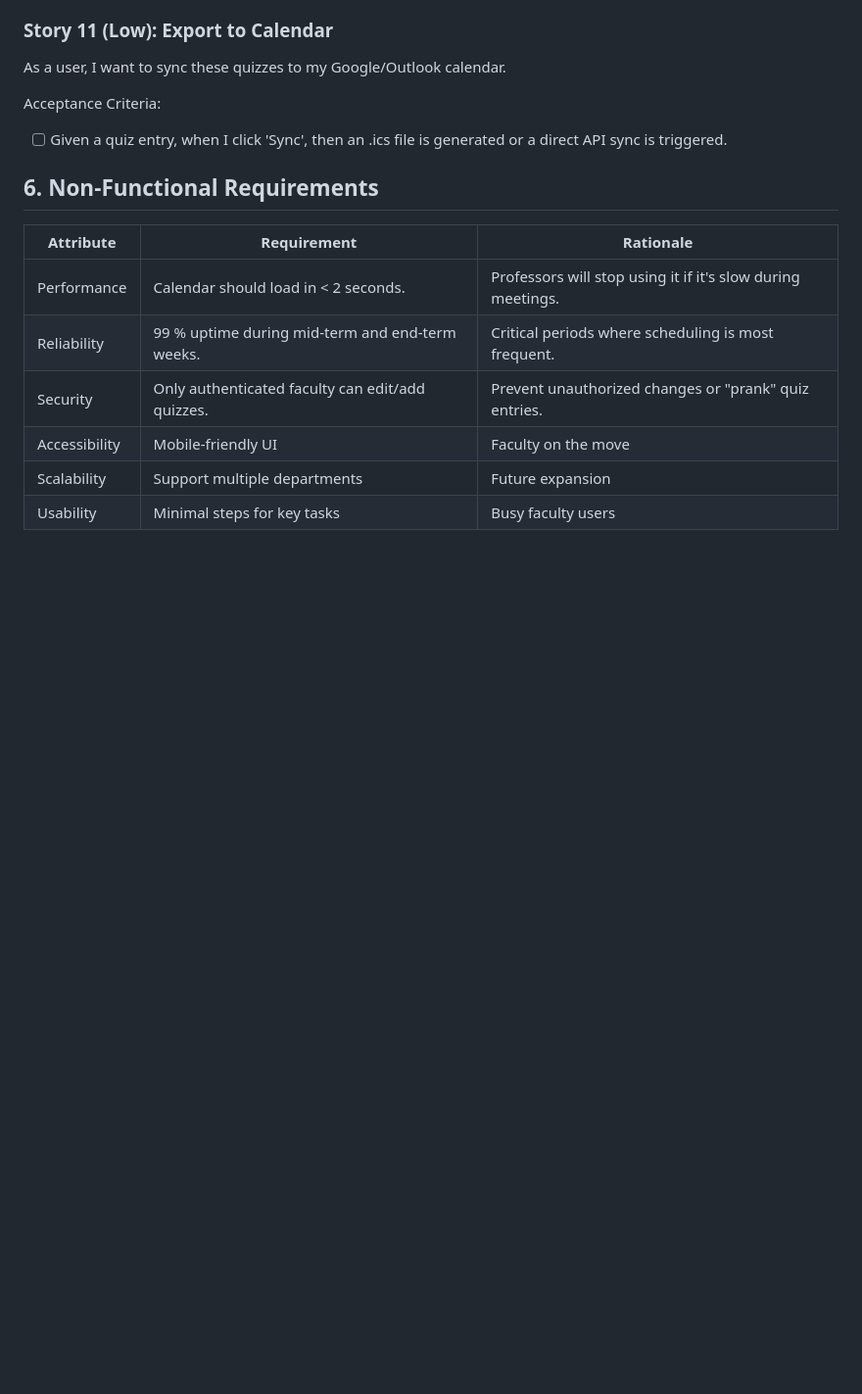
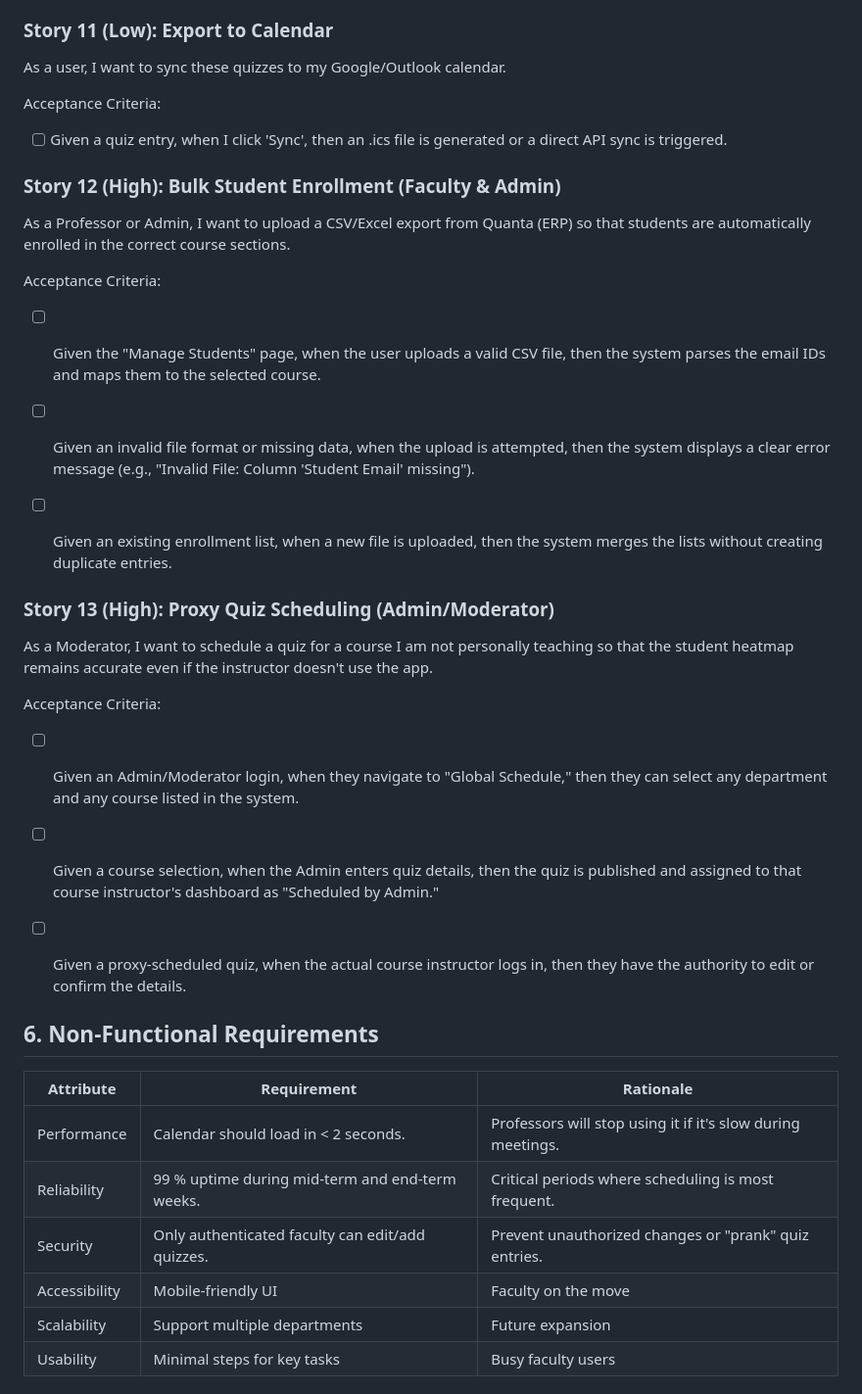
Before and after one commit to csf314-2026/docs_BROCODE-RS, a Markdown page: README.md, the part around one of its changes. Shown at 98% size. Rendered like a GitHub page; blank space fills up the shorter version.

Commit message:
added functionality of professors importing data

```diff
--- a/README.md
+++ b/README.md
@@ -193,6 +206,27 @@ Acceptance Criteria:
 
 - [ ] Given a quiz entry, when I click 'Sync', then an .ics file is generated or a direct API sync is triggered.
 
+### Story 12 (High): Bulk Student Enrollment (Faculty & Admin)
+As a Professor or Admin, I want to upload a CSV/Excel export from Quanta (ERP) so that students are automatically enrolled in the correct course sections.
+
+Acceptance Criteria:
+- [ ] Given the "Manage Students" page, when the user uploads a valid CSV file, then the system parses the email IDs and maps them to the selected course.
+
+- [ ] Given an invalid file format or missing data, when the upload is attempted, then the system displays a clear error message (e.g., "Invalid File: Column 'Student Email' missing").
+
+- [ ] Given an existing enrollment list, when a new file is uploaded, then the system merges the lists without creating duplicate entries.
+
+### Story 13 (High): Proxy Quiz Scheduling (Admin/Moderator)
+As a Moderator, I want to schedule a quiz for a course I am not personally teaching so that the student heatmap remains accurate even if the instructor doesn't use the app.
+
+Acceptance Criteria:
+
+- [ ] Given an Admin/Moderator login, when they navigate to "Global Schedule," then they can select any department and any course listed in the system.
+
+- [ ] Given a course selection, when the Admin enters quiz details, then the quiz is published and assigned to that course instructor's dashboard as "Scheduled by Admin."
+
+- [ ] Given a proxy-scheduled quiz, when the actual course instructor logs in, then they have the authority to edit or confirm the details.
+
 ## 6. Non‑Functional Requirements
 
 | Attribute      | Requirement | Rationale |
```
Also changed, not shown: other parts of README.md (+13 -0 lines).
